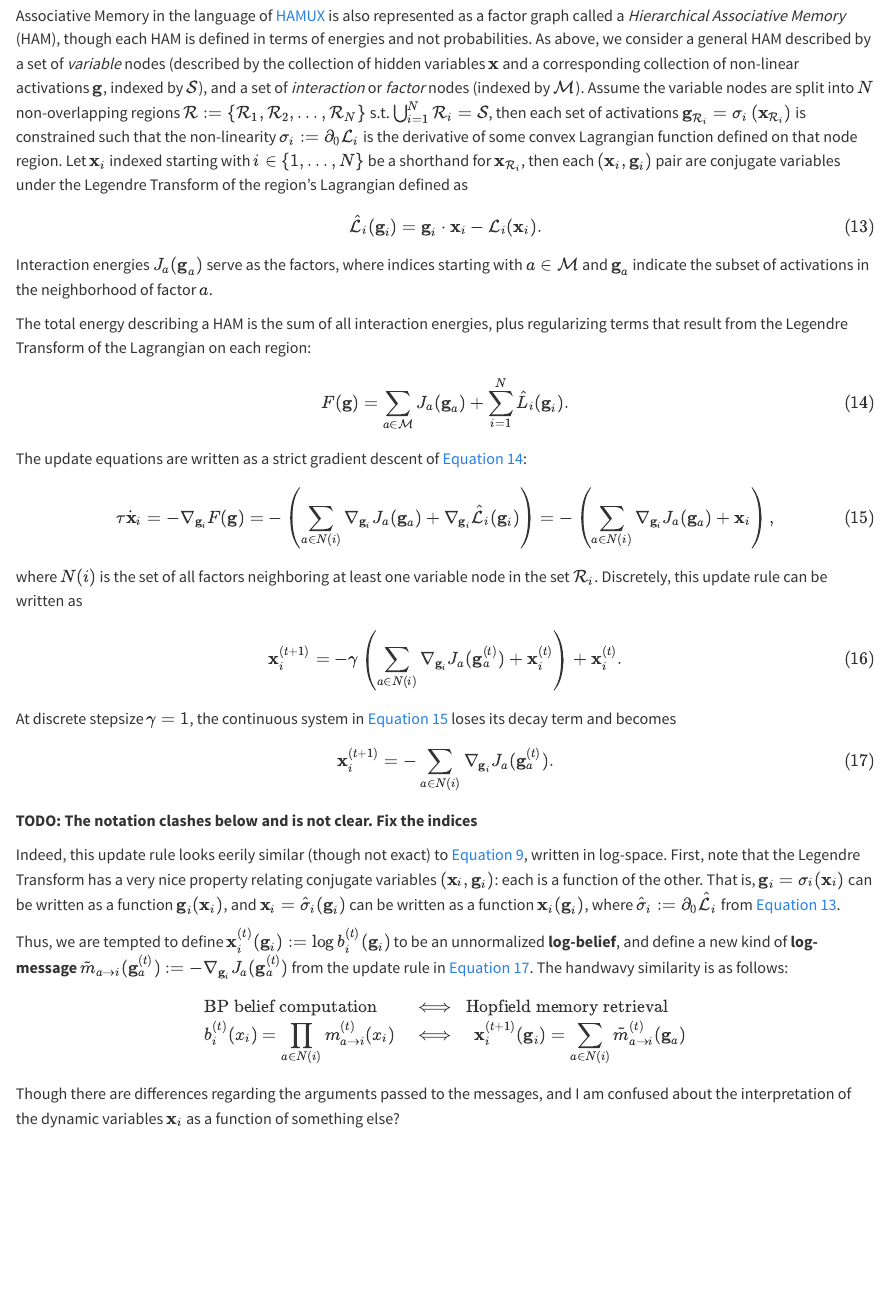
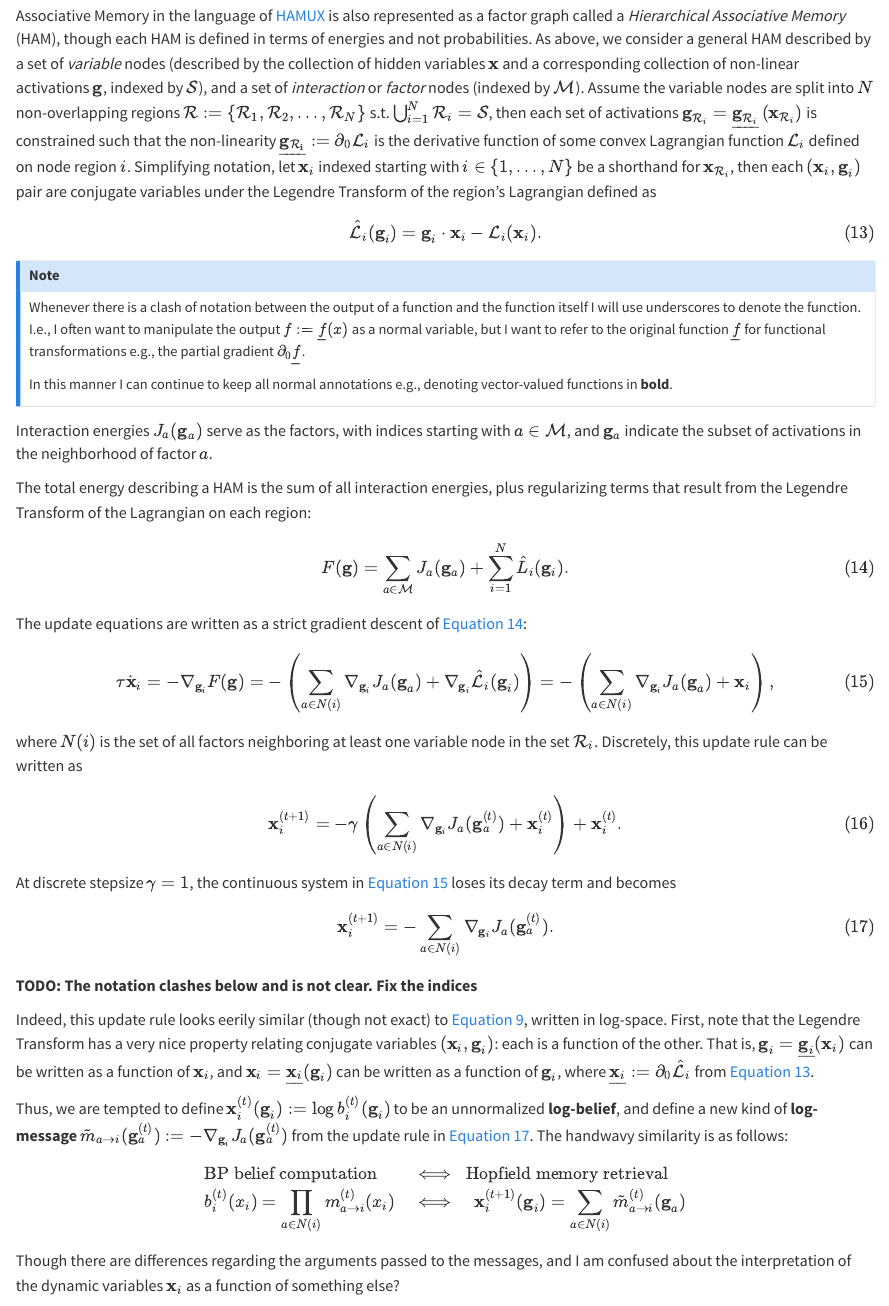
Before and after one commit to bhoov/bhoov.github.io, a Quarto document (src/routes/blog/hamux-is-a-probabilistic-factor-graph.qmd): the page in a window 1100 px wide, from 12340 px down. Rendered offline with R 4.5, knitr and Pandoc in place of Quarto, with nearby package versions.

Commit message:
Update to functional underline notation

```diff
--- a/src/routes/blog/hamux-is-a-probabilistic-factor-graph.qmd
+++ b/src/routes/blog/hamux-is-a-probabilistic-factor-graph.qmd
@@ -499,14 +500,19 @@ $${#eq-message-update-rules-mpa}
 
 ## From message passing to memory retrieval
 
-Associative Memory in the language of [HAMUX](https://bhoov.com/hamux/) is also represented as a factor graph called a *Hierarchical Associative Memory* (HAM), though each HAM is defined in terms of energies and not probabilities. As above, we consider a general HAM described by a set of *variable* nodes (described by the collection of hidden variables $\mathbf{x}$ and a corresponding collection of non-linear activations $\mathbf{g}$, indexed by $\mathcal{S}$), and a set of *interaction* or *factor* nodes (indexed by $\mathcal{M}$). Assume the variable nodes are split into $N$ non-overlapping regions $\mathcal{R} := \{\mathcal{R}_1, \mathcal{R}_2, \ldots, \mathcal{R}_N\}$ s.t. $\bigcup_{i=1}^N \mathcal{R}_i = \mathcal{S}$, then each set of activations $\mathbf{g}_{\mathcal{R}_i} = \sigma_i \left( \mathbf{x}_{\mathcal{R}_i} \right)$ is constrained such that the non-linearity $\sigma_i := \partial_0 \mathcal{L}_i$ is the derivative of some convex Lagrangian function defined on that node region. Let $\mathbf{x}_i$ indexed starting with $i \in \{1, \ldots, N\}$ be a shorthand for $\mathbf{x}_{\mathcal{R}_i}$, then each $(\mathbf{x}_i, \mathbf{g}_i)$ pair are conjugate variables under the Legendre Transform of the region's Lagrangian defined as
+Associative Memory in the language of [HAMUX](https://bhoov.com/hamux/) is also represented as a factor graph called a *Hierarchical Associative Memory* (HAM), though each HAM is defined in terms of energies and not probabilities. As above, we consider a general HAM described by a set of *variable* nodes (described by the collection of hidden variables $\mathbf{x}$ and a corresponding collection of non-linear activations $\mathbf{g}$, indexed by $\mathcal{S}$), and a set of *interaction* or *factor* nodes (indexed by $\mathcal{M}$). Assume the variable nodes are split into $N$ non-overlapping regions $\mathcal{R} := \{\mathcal{R}_1, \mathcal{R}_2, \ldots, \mathcal{R}_N\}$ s.t. $\bigcup_{i=1}^N \mathcal{R}_i = \mathcal{S}$, then each set of activations $\mathbf{g}_{\mathcal{R}_i} = \f{\mathbf{g}_{\mathcal{R}_i}} \left( \mathbf{x}_{\mathcal{R}_i} \right)$ is constrained such that the non-linearity $\f{\mathbf{g_{\mathcal{R}_i}}} := \partial_0 \mathcal{L}_i$ is the derivative function of some convex Lagrangian function $\mathcal{L}_i$ defined on node region $i$. Simplifying notation, let $\mathbf{x}_i$ indexed starting with $i \in \{1, \ldots, N\}$ be a shorthand for $\mathbf{x}_{\mathcal{R}_i}$, then each $(\mathbf{x}_i, \mathbf{g}_i)$ pair are conjugate variables under the Legendre Transform of the region's Lagrangian defined as
 
 $$
 \hat{\mathcal{L}}_i(\mathbf{g}_i) = \mathbf{g}_i \cdot \mathbf{x}_i - \mathcal{L}_i (\mathbf{x}_i).
 $${#eq-legendre-transform}
 
+:::{.callout-note}
+Whenever there is a clash of notation between the output of a function and the function itself I will use underscores to denote the function. I.e., I often want to manipulate the output $f := \f{f}(x)$ as a normal variable, but I want to refer to the original function $\f{f}$ for functional transformations e.g., the partial gradient $\partial_0 \f{f}$.
 
-Interaction energies $J_a(\mathbf{g}_a)$ serve as the factors, where indices starting with $a \in \mathcal{M}$ and $\mathbf{g}_a$ indicate the subset of activations in the neighborhood of factor $a$.
+In this manner I can continue to keep all normal annotations e.g., denoting vector-valued functions in **bold**.
+:::
+
+Interaction energies $J_a(\mathbf{g}_a)$ serve as the factors, with indices starting with $a \in \mathcal{M}$, and $\mathbf{g}_a$ indicate the subset of activations in the neighborhood of factor $a$.
 
 The total energy describing a HAM is the sum of all interaction energies, plus regularizing terms that result from the Legendre Transform of the Lagrangian on each region:
 
@@ -534,7 +540,7 @@ $${#eq-ham-discrete-update-gamma-1}
 
 **TODO: The notation clashes below and is not clear. Fix the indices**
 
-Indeed, this update rule looks eerily similar (though not exact) to @eq-belief, written in log-space. First, note that the Legendre Transform has a very nice property relating conjugate variables $(\mathbf{x}_i, \mathbf{g}_i)$: each is a function of the other. That is, $\mathbf{g}_i = \sigma_i(\mathbf{x}_i)$ can be written as a function $\mathbf{g}_i(\mathbf{x}_i)$, and $\mathbf{x}_i = \hat{\sigma}_i(\mathbf{g}_i)$ can be written as a function $\mathbf{x}_i(\mathbf{g}_i)$, where $\hat{\sigma}_i := \partial_0 \hat{\mathcal{L}}_i$ from @eq-legendre-transform.
+Indeed, this update rule looks eerily similar (though not exact) to @eq-belief, written in log-space. First, note that the Legendre Transform has a very nice property relating conjugate variables $(\mathbf{x}_i, \mathbf{g}_i)$: each is a function of the other. That is, $\mathbf{g}_i = \f{\mathbf{g}_i}(\mathbf{x}_i)$ can be written as a function of $\mathbf{x}_i$, and $\mathbf{x}_i = \f{\mathbf{x}_i}(\mathbf{g}_i)$ can be written as a function of $\mathbf{g}_i$, where $\f{\mathbf{x}_i} := \partial_0 \hat{\mathcal{L}}_i$ from @eq-legendre-transform.
 
 Thus, we are tempted to define $\mathbf{x}_i^{(t)}(\mathbf{g}_i) := \log b_i^{(t)} (\mathbf{g}_i)$ to be an unnormalized **log-belief**, and define a new kind of **log-message** $\tilde{m}_{a \to i}(\mathbf{g}_a^{(t)}) := - \nabla_{\mathbf{g}_i} J_a (\mathbf{g}_a^{(t)})$ from the update rule in @eq-ham-discrete-update-gamma-1. The handwavy similarity is as follows:
 
```
Also changed, not shown: src/routes/blog/hamux-is-a-probabilistic-factor-graph.html, src/routes/blog/hamux-is-a-probabilistic-factor-graph.qmd (1 more changed lines).
